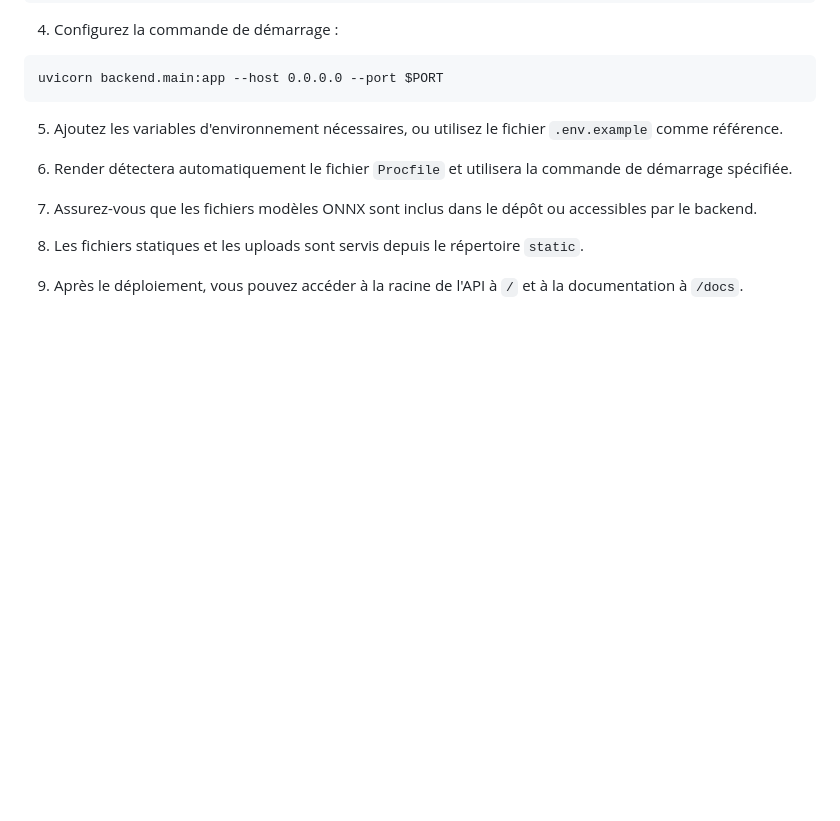
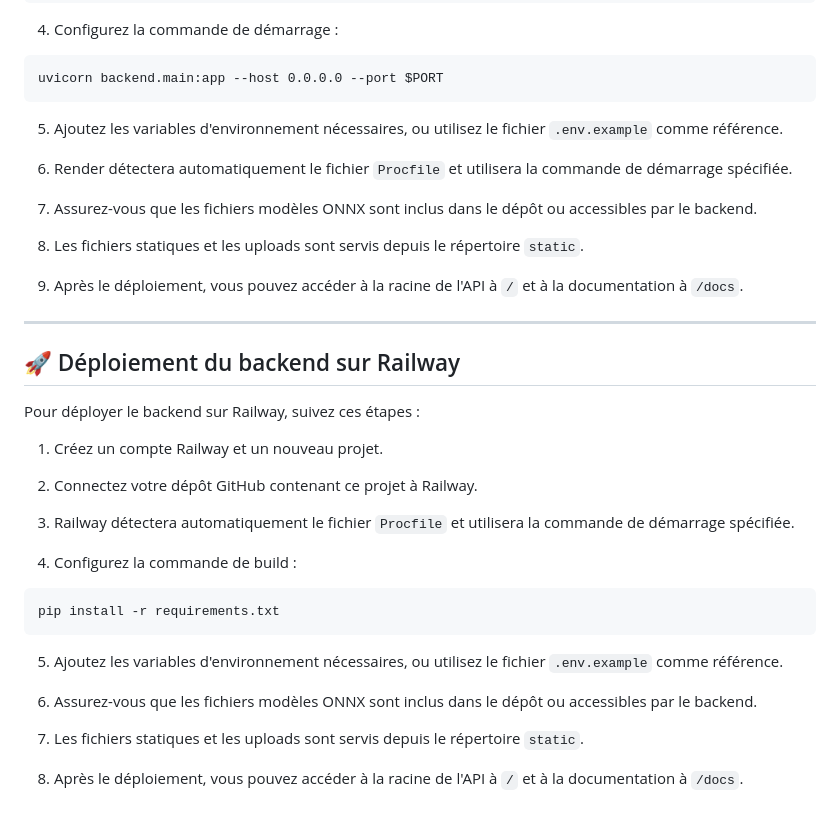
Before and after one commit to Userja3k/Afia_AI, a Markdown page: README.md, the part around the change. Drawn GitHub-style; blank space fills up the shorter version.

````diff
--- a/README.md
+++ b/README.md
@@ -148,3 +148,29 @@ uvicorn backend.main:app --host 0.0.0.0 --port $PORT
 8. Les fichiers statiques et les uploads sont servis depuis le répertoire `static`.
 
 9. Après le déploiement, vous pouvez accéder à la racine de l'API à `/` et à la documentation à `/docs`.
+
+---
+
+## 🚀 Déploiement du backend sur Railway
+
+Pour déployer le backend sur Railway, suivez ces étapes :
+
+1. Créez un compte Railway et un nouveau projet.
+
+2. Connectez votre dépôt GitHub contenant ce projet à Railway.
+
+3. Railway détectera automatiquement le fichier `Procfile` et utilisera la commande de démarrage spécifiée.
+
+4. Configurez la commande de build :
+
+```
+pip install -r requirements.txt
+```
+
+5. Ajoutez les variables d'environnement nécessaires, ou utilisez le fichier `.env.example` comme référence.
+
+6. Assurez-vous que les fichiers modèles ONNX sont inclus dans le dépôt ou accessibles par le backend.
+
+7. Les fichiers statiques et les uploads sont servis depuis le répertoire `static`.
+
+8. Après le déploiement, vous pouvez accéder à la racine de l'API à `/` et à la documentation à `/docs`.
````
